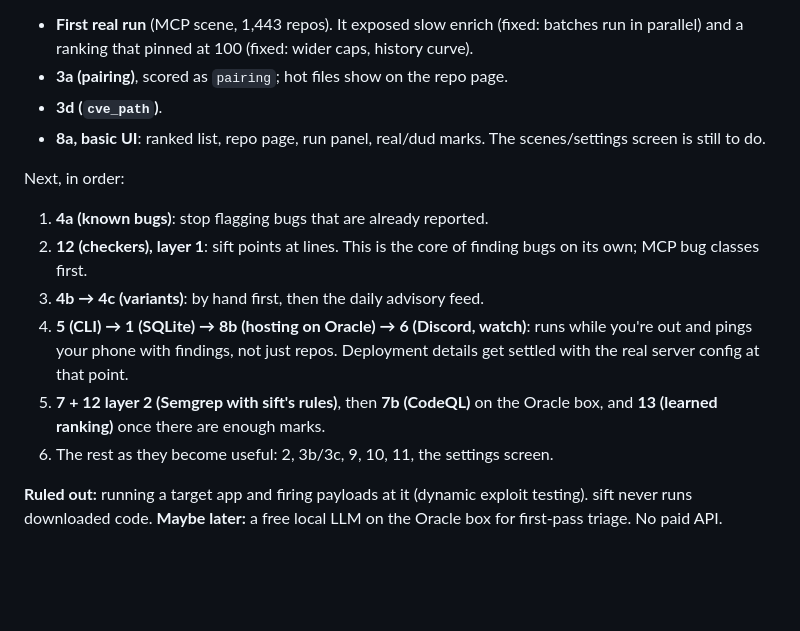
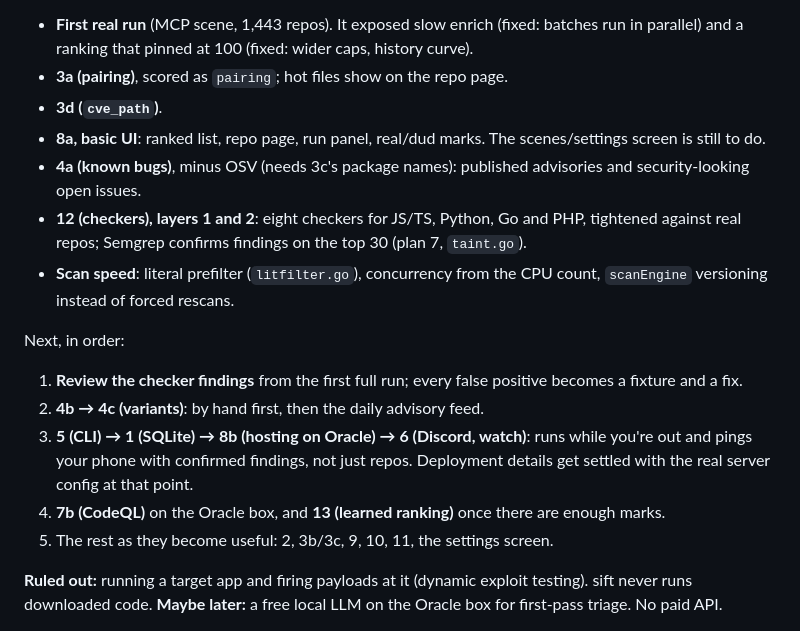
Before and after one commit to yTax/sift, a Markdown page: PLAN.md, the part around the change. GitHub-like rendering; blank space fills up the shorter version.

```diff
--- a/PLAN.md
+++ b/PLAN.md
@@ -39,13 +39,15 @@ Done so far:
 - **3a (pairing)**, scored as `pairing`; hot files show on the repo page.
 - **3d (`cve_path`)**.
 - **8a, basic UI**: ranked list, repo page, run panel, real/dud marks. The scenes/settings screen is still to do.
+- **4a (known bugs)**, minus OSV (needs 3c's package names): published advisories and security-looking open issues.
+- **12 (checkers), layers 1 and 2**: eight checkers for JS/TS, Python, Go and PHP, tightened against real repos; Semgrep confirms findings on the top 30 (plan 7, `taint.go`).
+- **Scan speed**: literal prefilter (`litfilter.go`), concurrency from the CPU count, `scanEngine` versioning instead of forced rescans.
 
 Next, in order:
-1. **4a (known bugs)**: stop flagging bugs that are already reported.
-2. **12 (checkers), layer 1**: sift points at lines. This is the core of finding bugs on its own; MCP bug classes first.
-3. **4b → 4c (variants)**: by hand first, then the daily advisory feed.
-4. **5 (CLI) → 1 (SQLite) → 8b (hosting on Oracle) → 6 (Discord, watch)**: runs while you're out and pings your phone with findings, not just repos. Deployment details get settled with the real server config at that point.
-5. **7 + 12 layer 2 (Semgrep with sift's rules)**, then **7b (CodeQL)** on the Oracle box, and **13 (learned ranking)** once there are enough marks.
+1. **Review the checker findings** from the first full run; every false positive becomes a fixture and a fix.
+2. **4b → 4c (variants)**: by hand first, then the daily advisory feed.
+3. **5 (CLI) → 1 (SQLite) → 8b (hosting on Oracle) → 6 (Discord, watch)**: runs while you're out and pings your phone with confirmed findings, not just repos. Deployment details get settled with the real server config at that point.
+4. **7b (CodeQL)** on the Oracle box, and **13 (learned ranking)** once there are enough marks.
 6. The rest as they become useful: 2, 3b/3c, 9, 10, 11, the settings screen.
 
 **Ruled out:** running a target app and firing payloads at it (dynamic exploit testing). sift never runs downloaded code. **Maybe later:** a free local LLM on the Oracle box for first-pass triage. No paid API.
```
Also changed, not shown: docs/plans/07-semgrep.md (+2 -0 lines), docs/plans/12-checkers.md (+2 -0 lines).
